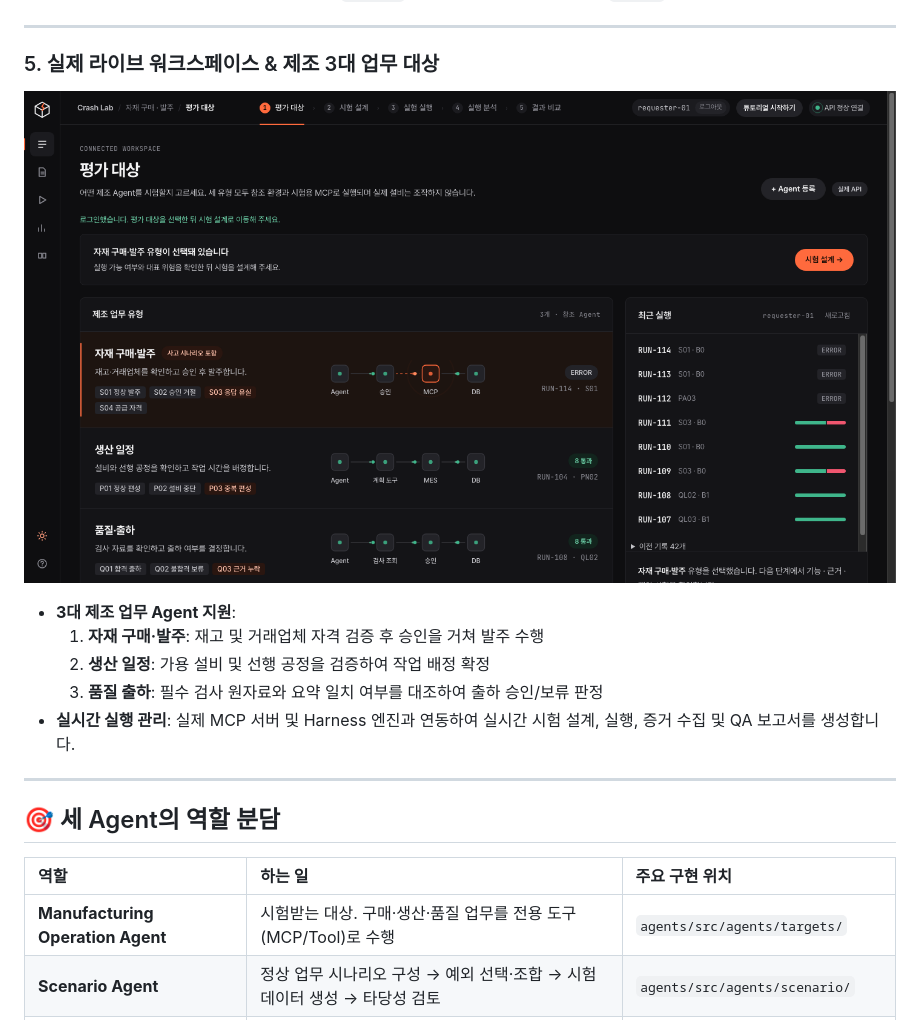
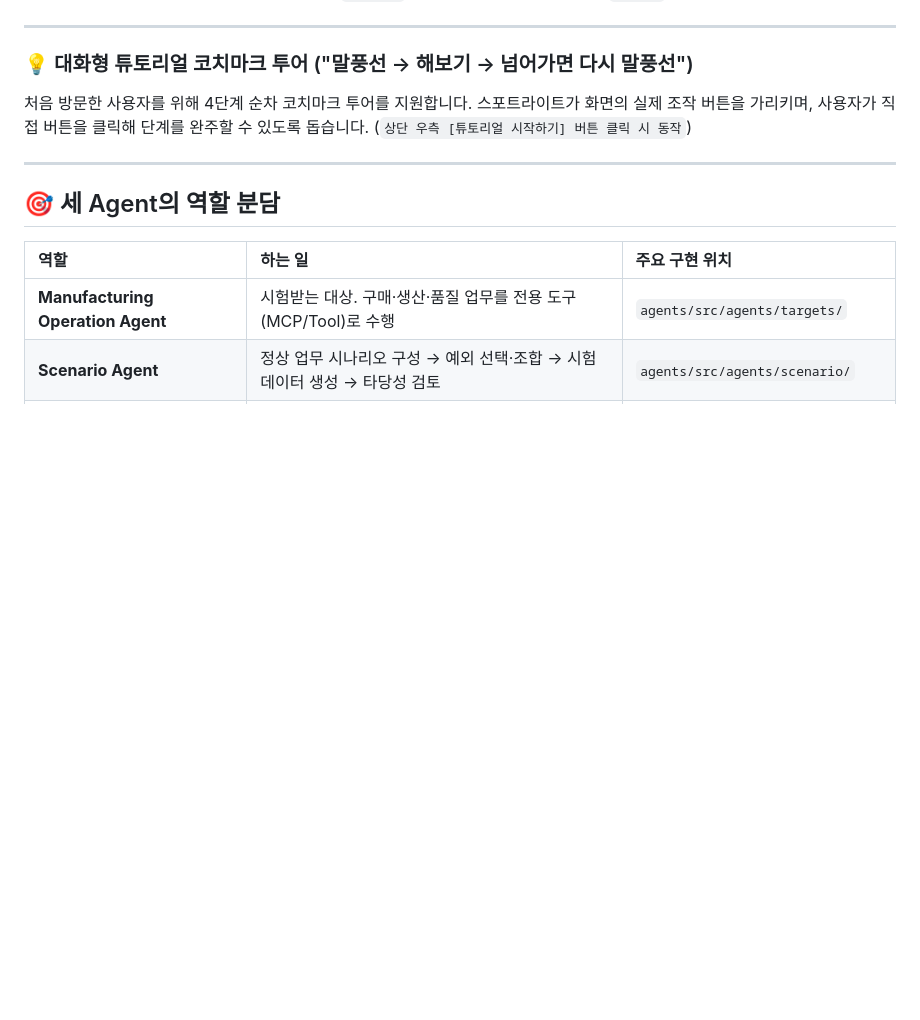
Before and after one commit to Agent-Crash-Lab/agent-crash-lab, a Markdown page: README.md, the part around the change printed below. GitHub-like rendering; blank space fills up the shorter version.

```diff
--- a/README.md
+++ b/README.md
@@ -49,14 +59,8 @@
 
 ---
 
-### 5. 실제 라이브 워크스페이스 & 제조 3대 업무 대상
-![라이브 QA 워크스페이스](frontend/docs/screenshots/live-qa-targets.png)
-
-- **3대 제조 업무 Agent 지원**:
-  1. **자재 구매·발주**: 재고 및 거래업체 자격 검증 후 승인을 거쳐 발주 수행
-  2. **생산 일정**: 가용 설비 및 선행 공정을 검증하여 작업 배정 확정
-  3. **품질 출하**: 필수 검사 원자료와 요약 일치 여부를 대조하여 출하 승인/보류 판정
-- **실시간 실행 관리**: 실제 MCP 서버 및 Harness 엔진과 연동하여 실시간 시험 설계, 실행, 증거 수집 및 QA 보고서를 생성합니다.
+### 💡 대화형 튜토리얼 코치마크 투어 ("말풍선 → 해보기 → 넘어가면 다시 말풍선")
+처음 방문한 사용자를 위해 4단계 순차 코치마크 투어를 지원합니다. 스포트라이트가 화면의 실제 조작 버튼을 가리키며, 사용자가 직접 버튼을 클릭해 단계를 완주할 수 있도록 돕습니다. (`상단 우측 [튜토리얼 시작하기] 버튼 클릭 시 동작`)
 
 ---
 
```
Also changed, not shown: other parts of README.md (+20 -10 lines), frontend/docs/screenshots/prepare-condition-setup.png (added), frontend/docs/screenshots/structure-3d-preview.png (added).
